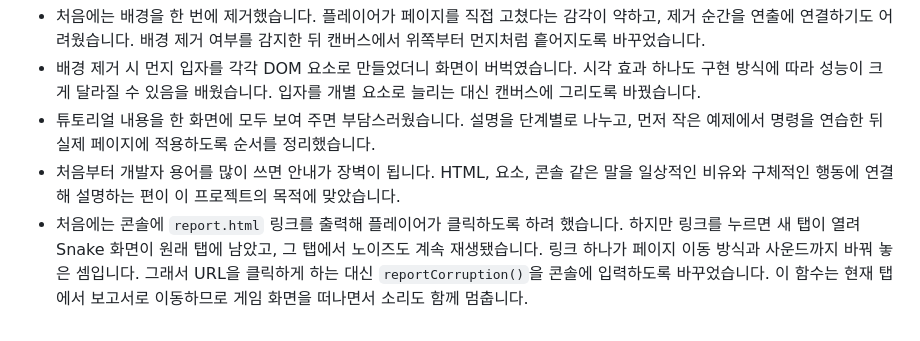
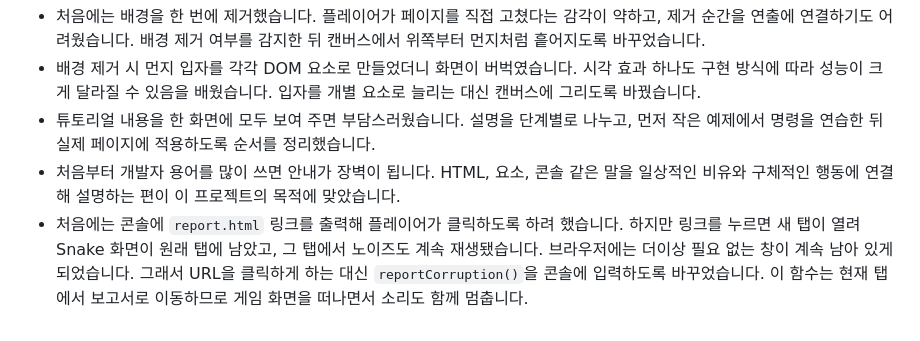
Before and after one commit to t99d99t99t99/dom-adventure-demo, a Markdown page: README.md, the part around the change. Drawn GitHub-style.

```diff
--- a/README.md
+++ b/README.md
@@ -54,4 +54,4 @@ AI가 제안한 코드는 그대로 완성품으로 간주하지 않고 프로
 - 배경 제거 시 먼지 입자를 각각 DOM 요소로 만들었더니 화면이 버벅였습니다. 시각 효과 하나도 구현 방식에 따라 성능이 크게 달라질 수 있음을 배웠습니다. 입자를 개별 요소로 늘리는 대신 캔버스에 그리도록 바꿨습니다.
 - 튜토리얼 내용을 한 화면에 모두 보여 주면 부담스러웠습니다. 설명을 단계별로 나누고, 먼저 작은 예제에서 명령을 연습한 뒤 실제 페이지에 적용하도록 순서를 정리했습니다.
 - 처음부터 개발자 용어를 많이 쓰면 안내가 장벽이 됩니다. HTML, 요소, 콘솔 같은 말을 일상적인 비유와 구체적인 행동에 연결해 설명하는 편이 이 프로젝트의 목적에 맞았습니다.
-- 처음에는 콘솔에 `report.html` 링크를 출력해 플레이어가 클릭하도록 하려 했습니다. 하지만 링크를 누르면 새 탭이 열려 Snake 화면이 원래 탭에 남았고, 그 탭에서 노이즈도 계속 재생됐습니다. 링크 하나가 페이지 이동 방식과 사운드까지 바꿔 놓은 셈입니다. 그래서 URL을 클릭하게 하는 대신 `reportCorruption()`을 콘솔에 입력하도록 바꾸었습니다. 이 함수는 현재 탭에서 보고서로 이동하므로 게임 화면을 떠나면서 소리도 함께 멈춥니다.
+- 처음에는 콘솔에 `report.html` 링크를 출력해 플레이어가 클릭하도록 하려 했습니다. 하지만 링크를 누르면 새 탭이 열려 Snake 화면이 원래 탭에 남았고, 그 탭에서 노이즈도 계속 재생됐습니다. 브라우저에는 더이상 필요 없는 창이 계속 남아 있게 되었습니다. 그래서 URL을 클릭하게 하는 대신 `reportCorruption()`을 콘솔에 입력하도록 바꾸었습니다. 이 함수는 현재 탭에서 보고서로 이동하므로 게임 화면을 떠나면서 소리도 함께 멈춥니다.
```
